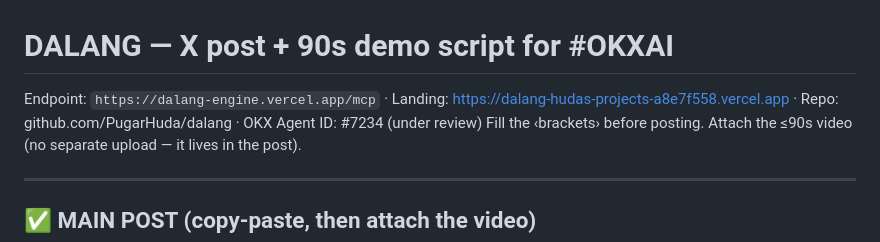
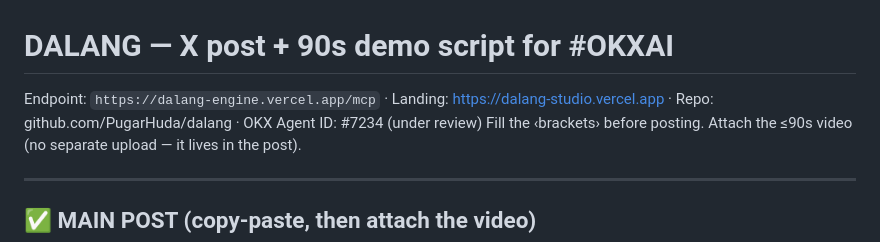
Before and after one commit to PugarHuda/dalang, a Markdown page: demo-x-post.md, the part around the change. Drawn GitHub-style.

Commit message:
docs: short landing URL (dalang-studio.vercel.app) + Agent ID 7234

```diff
--- a/demo-x-post.md
+++ b/demo-x-post.md
@@ -1,6 +1,6 @@
 # DALANG — X post + 90s demo script for #OKXAI
 
-Endpoint: `https://dalang-engine.vercel.app/mcp` · Landing: https://dalang-hudas-projects-a8e7f558.vercel.app · Repo: github.com/PugarHuda/dalang · OKX Agent ID: #7234 (under review)
+Endpoint: `https://dalang-engine.vercel.app/mcp` · Landing: https://dalang-studio.vercel.app · Repo: github.com/PugarHuda/dalang · OKX Agent ID: #7234 (under review)
 Fill the ‹brackets› before posting. Attach the ≤90s video (no separate upload — it lives in the post).
 
 ---
```
